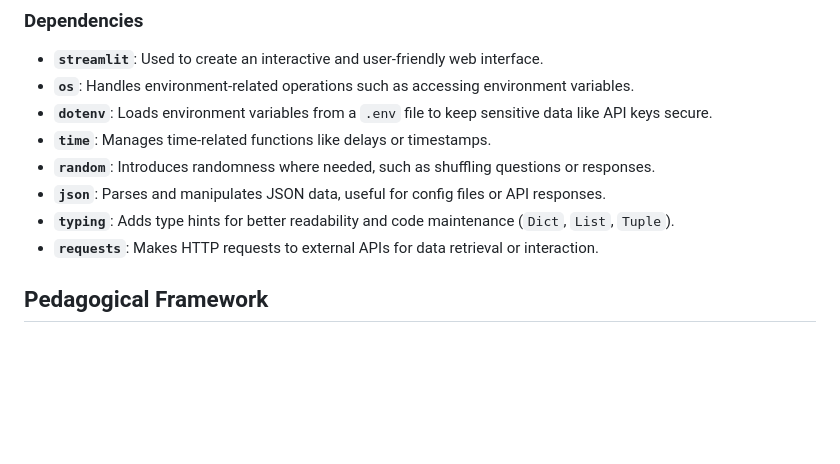
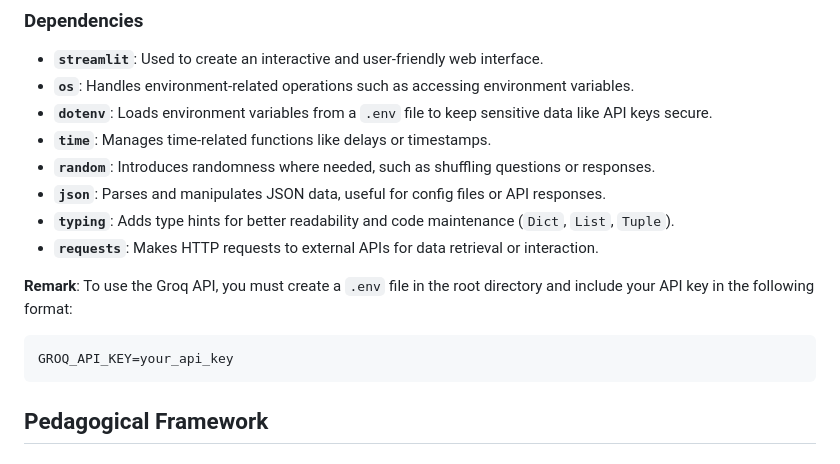
Before and after one commit to AicraftersLab/AI-Agents-AIacademy, a Markdown page: ReadMe.md, the part around the change. Rendered like a GitHub page; blank space fills up the shorter version.

````diff
--- a/ReadMe.md
+++ b/ReadMe.md
@@ -31,6 +31,11 @@ The diagram below shows the architecture of the Learning Style Profiling Agent,
 - **`typing`**: Adds type hints for better readability and code maintenance (`Dict`, `List`, `Tuple`).
 - **`requests`**: Makes HTTP requests to external APIs for data retrieval or interaction.
 
+
+**Remark**: To use the Groq API, you must create a `.env` file in the root directory and include your API key in the following format:
+```
+GROQ_API_KEY=your_api_key
+```
 
 ## Pedagogical Framework
 
````
